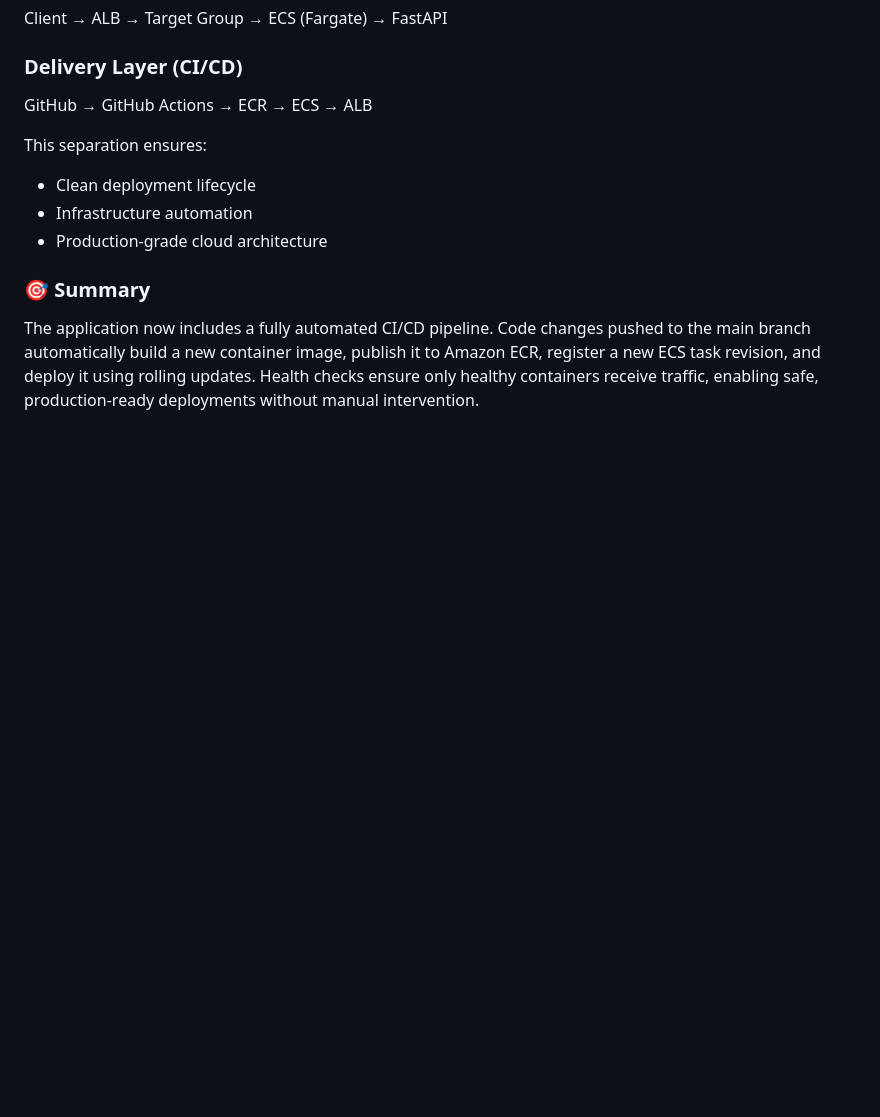
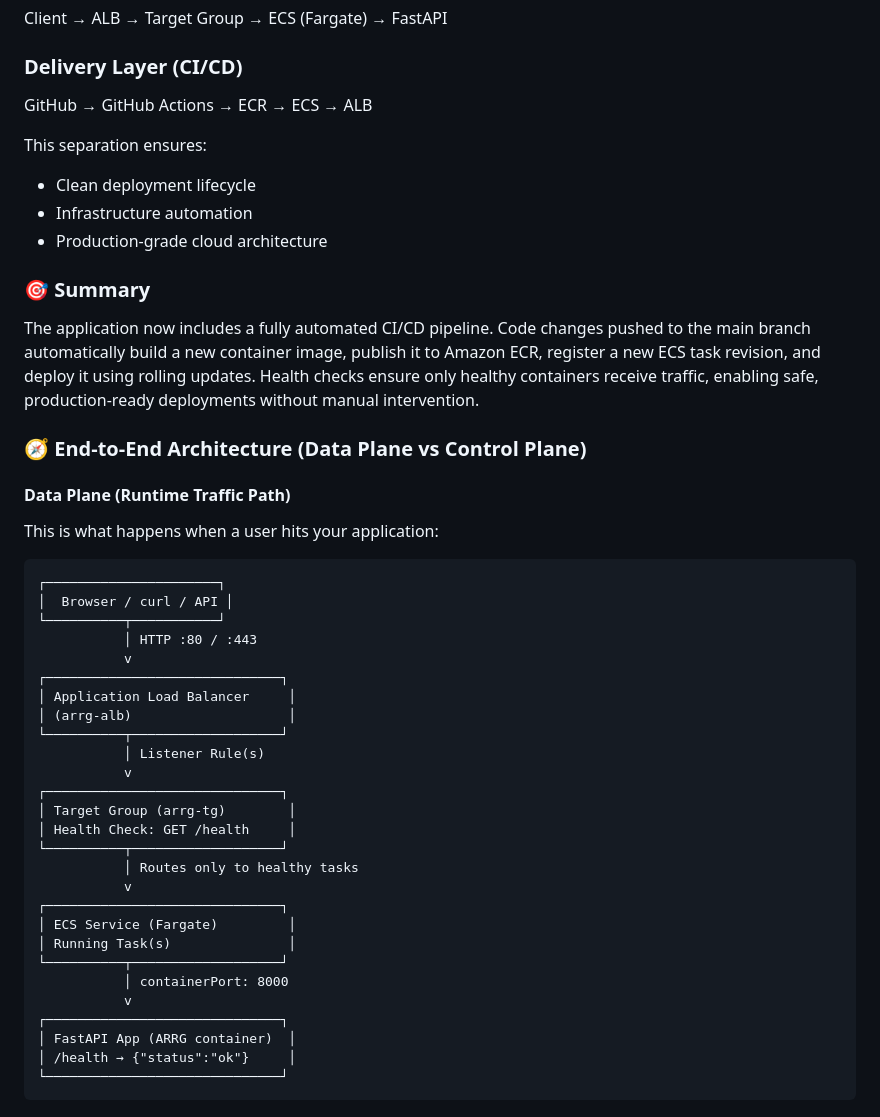
Before and after one commit to tessdja/automated-research-report-generation, a Markdown page: docs/ARCHITECTURE_OVERVIEW.md, the part around the change. Rendered like a GitHub page; blank space fills up the shorter version.

Commit message:
added runtime traffic diagram in docs

````diff
--- a/docs/ARCHITECTURE_OVERVIEW.md
+++ b/docs/ARCHITECTURE_OVERVIEW.md
@@ -191,3 +191,37 @@ This separation ensures:
 
 ### 🎯 Summary
 The application now includes a fully automated CI/CD pipeline. Code changes pushed to the main branch automatically build a new container image, publish it to Amazon ECR, register a new ECS task revision, and deploy it using rolling updates. Health checks ensure only healthy containers receive traffic, enabling safe, production-ready deployments without manual intervention.
+
+### 🧭 End-to-End Architecture (Data Plane vs Control Plane)
+#### Data Plane (Runtime Traffic Path)
+
+This is what happens when a user hits your application:
+```pgsql
+┌──────────────────────┐
+│  Browser / curl / API │
+└──────────┬───────────┘
+           │ HTTP :80 / :443
+           v
+┌──────────────────────────────┐
+│ Application Load Balancer     │
+│ (arrg-alb)                    │
+└──────────┬───────────────────┘
+           │ Listener Rule(s)
+           v
+┌──────────────────────────────┐
+│ Target Group (arrg-tg)        │
+│ Health Check: GET /health     │
+└──────────┬───────────────────┘
+           │ Routes only to healthy tasks
+           v
+┌──────────────────────────────┐
+│ ECS Service (Fargate)         │
+│ Running Task(s)               │
+└──────────┬───────────────────┘
+           │ containerPort: 8000
+           v
+┌──────────────────────────────┐
+│ FastAPI App (ARRG container)  │
+│ /health → {"status":"ok"}     │
+└──────────────────────────────┘
+```
````
